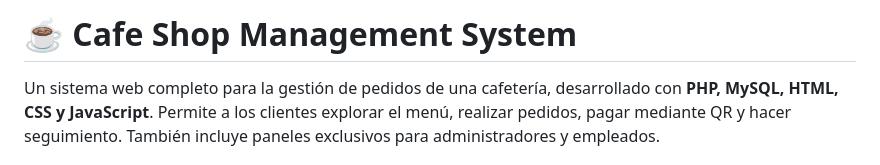
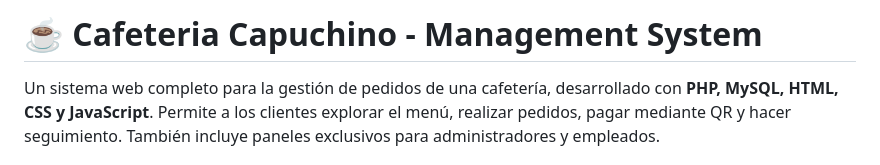
Before and after one commit to LY-LOPEZ/cafeteria_capuchino, a Markdown page: README.md, the part around the change. Drawn GitHub-style.

Commit message:
cambios README.md

```diff
--- a/README.md
+++ b/README.md
@@ -1,4 +1,4 @@
-# ☕ Cafe Shop Management System
+# ☕ Cafeteria Capuchino - Management System
 
 Un sistema web completo para la gestión de pedidos de una cafetería, desarrollado con **PHP, MySQL, HTML, CSS y JavaScript**. Permite a los clientes explorar el menú, realizar pedidos, pagar mediante QR y hacer seguimiento. También incluye paneles exclusivos para administradores y empleados.
 
```
